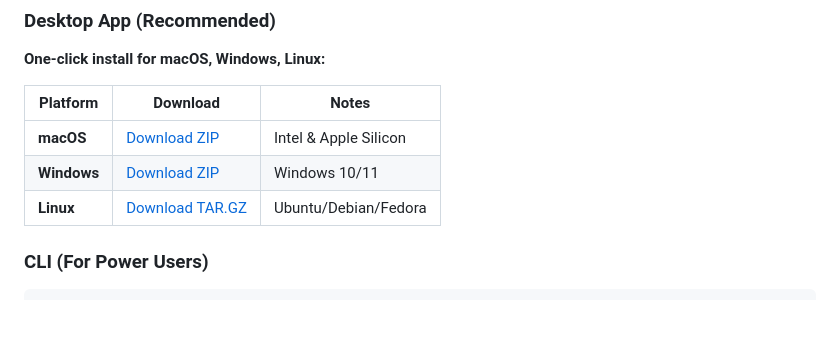
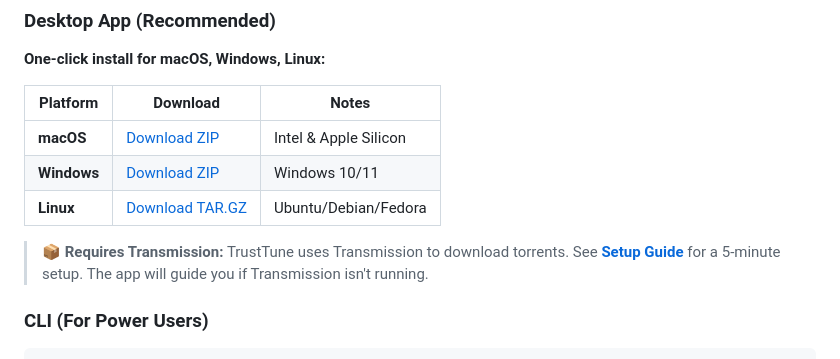
Before and after one commit to trust-tune-net/karma-player, a Markdown page: README.md, the part around the change. Rendered like a GitHub page; blank space fills up the shorter version.

Commit message:
Add Transmission setup guide and README note

```diff
--- a/README.md
+++ b/README.md
@@ -100,6 +100,8 @@ Both get you the same results: AI-ranked, quality-scored, ready to play.
 | **macOS** | [Download ZIP](https://github.com/trust-tune-net/karma-player/releases/latest/download/TrustTune-macOS.zip) | Intel & Apple Silicon |
 | **Windows** | [Download ZIP](https://github.com/trust-tune-net/karma-player/releases/latest/download/TrustTune-Windows.zip) | Windows 10/11 |
 | **Linux** | [Download TAR.GZ](https://github.com/trust-tune-net/karma-player/releases/latest/download/TrustTune-Linux.tar.gz) | Ubuntu/Debian/Fedora |
+
+> **📦 Requires Transmission:** TrustTune uses Transmission to download torrents. See **[Setup Guide](SETUP.md)** for a 5-minute setup. The app will guide you if Transmission isn't running.
 
 ### CLI (For Power Users)
 
```
Also changed, not shown: SETUP.md (added, +150 -0 lines).
